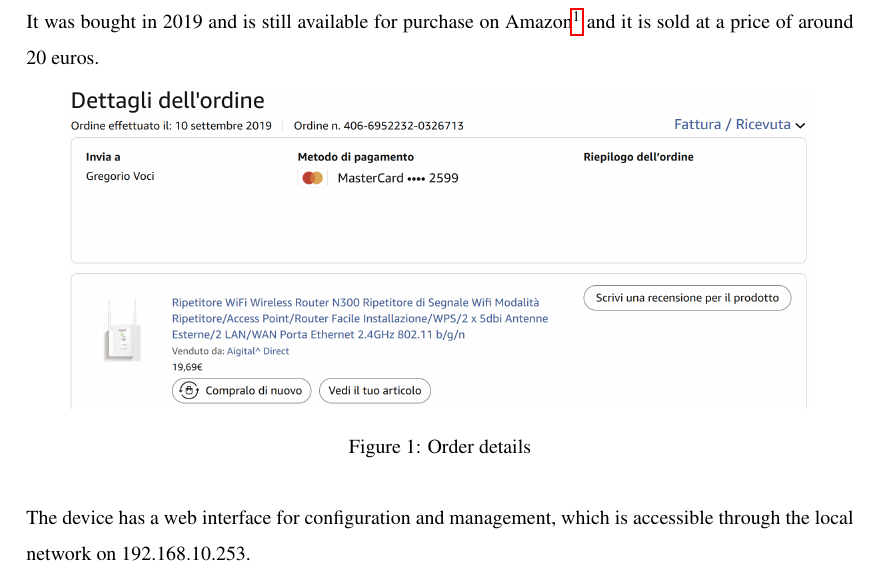
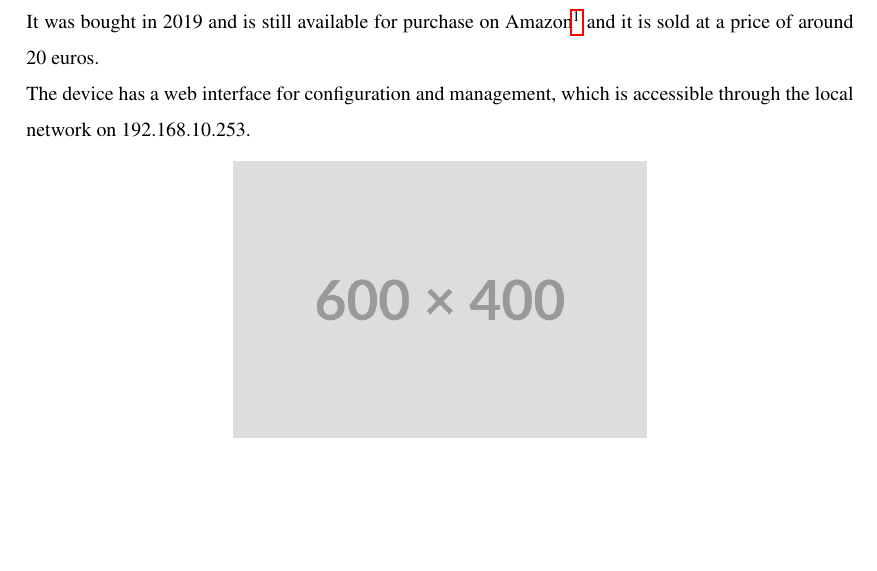
Before and after one commit to Gory-git/progetto_IoT, a LaTeX document (file/documents/relazione/tex/main.tex): part of page 3 of 12, cut so that both start at the same text, the shorter picture padded with empty space. Compiled offline with pdfLaTeX.

Commit message:
tolto screen ordine

```diff
--- a/file/documents/relazione/tex/main.tex
+++ b/file/documents/relazione/tex/main.tex
@@ -89,12 +89,13 @@
         The Aigital Wi-Fi Extender is a device that allows to extend the coverage of a Wi-Fi network.
         \\
         It was bought in 2019 and is still available for purchase on Amazon\footnote{\url{https://amazon.it/dp/B0DR7ZT2CS}} and it is sold at a price of around 20 euros.
-        \begin{figure}[H]
-            \centering
-            \includegraphics[width=0.9\textwidth]{../imgs/ordine.png}
-            \caption{Order details}
-        \end{figure}
-
+%        \begin{figure}[H]
+%            \centering
+%            \includegraphics[width=1\textwidth]{../imgs/ordine.png}
+%            \caption{Order details (sensible information redacted)}
+%        \end{figure}
+%        \newpage
+        \\
         The device has a web interface for configuration and management, which is accessible through the local network on 192.168.10.253.
         \begin{figure}[H]
             \centering
```
Also changed, not shown: file/documents/relazione/tex/main.pdf, 6 other files.
